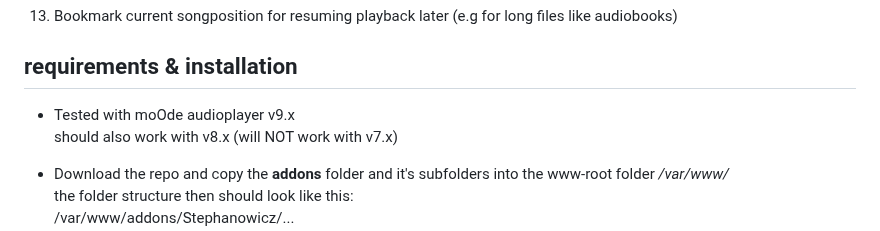
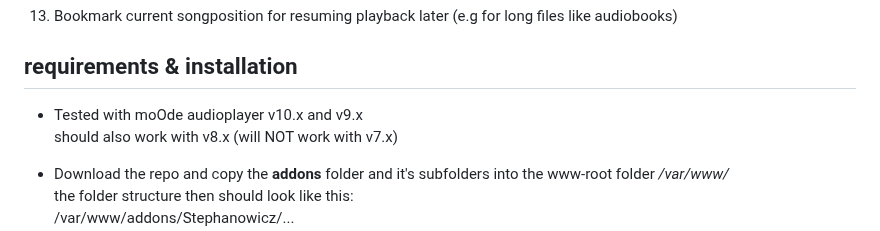
Before and after one commit to Stephanowicz/moOde-audioplayer-addons, a Markdown page: README.md, the part around the change. Rendered like a GitHub page.

```diff
--- a/README.md
+++ b/README.md
@@ -40,7 +40,7 @@ It consists of:
 13. Bookmark current songposition for resuming playback later (e.g for long files like audiobooks)
 
 ## requirements & installation
-- Tested with moOde audioplayer v9.x
+- Tested with moOde audioplayer v10.x and v9.x
 should also work with v8.x (will NOT work with v7.x)
 
 
```
